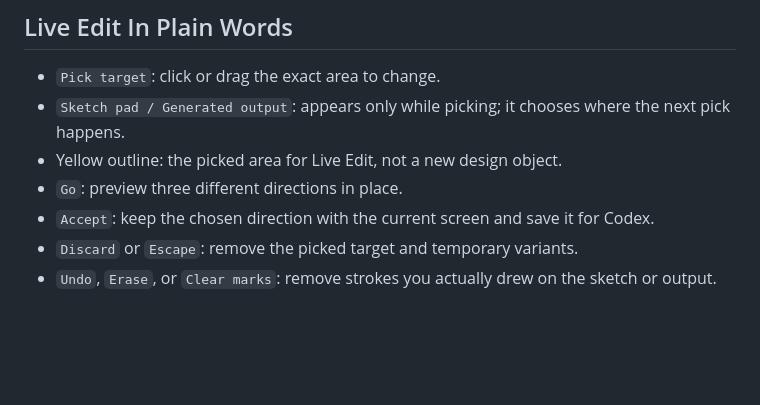
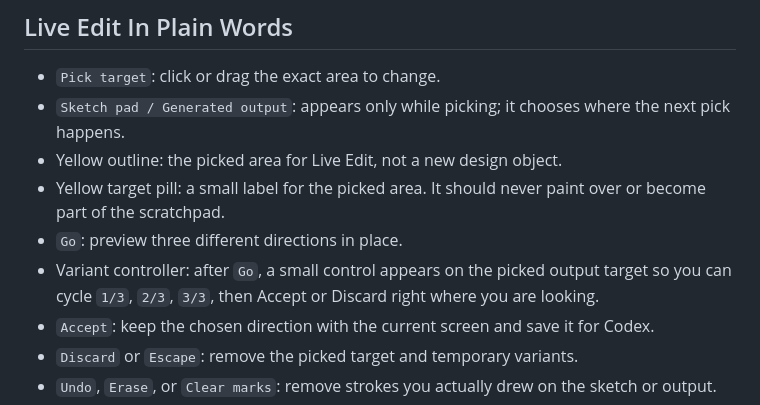
Before and after one commit to varshneydevansh/Canvax, a Markdown page: docs/DESIGNER_WALKTHROUGH.md, the part around the change. GitHub-like rendering; blank space fills up the shorter version.

```diff
--- a/docs/DESIGNER_WALKTHROUGH.md
+++ b/docs/DESIGNER_WALKTHROUGH.md
@@ -108,7 +108,9 @@ local rewrite preview updates
 - `Pick target`: click or drag the exact area to change.
 - `Sketch pad / Generated output`: appears only while picking; it chooses where the next pick happens.
 - Yellow outline: the picked area for Live Edit, not a new design object.
+- Yellow target pill: a small label for the picked area. It should never paint over or become part of the scratchpad.
 - `Go`: preview three different directions in place.
+- Variant controller: after `Go`, a small control appears on the picked output target so you can cycle `1/3`, `2/3`, `3/3`, then Accept or Discard right where you are looking.
 - `Accept`: keep the chosen direction with the current screen and save it for Codex.
 - `Discard` or `Escape`: remove the picked target and temporary variants.
 - `Undo`, `Erase`, or `Clear marks`: remove strokes you actually drew on the sketch or output.
```
Also changed, not shown: README.md (+20 -0 lines), docs/UI_UX_SURFACE_CHECKSHEET.md (+3 -0 lines), docs/assets/screenshots/canvax-advanced-map.png (added), docs/assets/screenshots/canvax-live-edit.png (added), docs/assets/screenshots/canvax-sidecar.png (added), docs/assets/screenshots/canvax-workbench.png (added), 3 other files.
